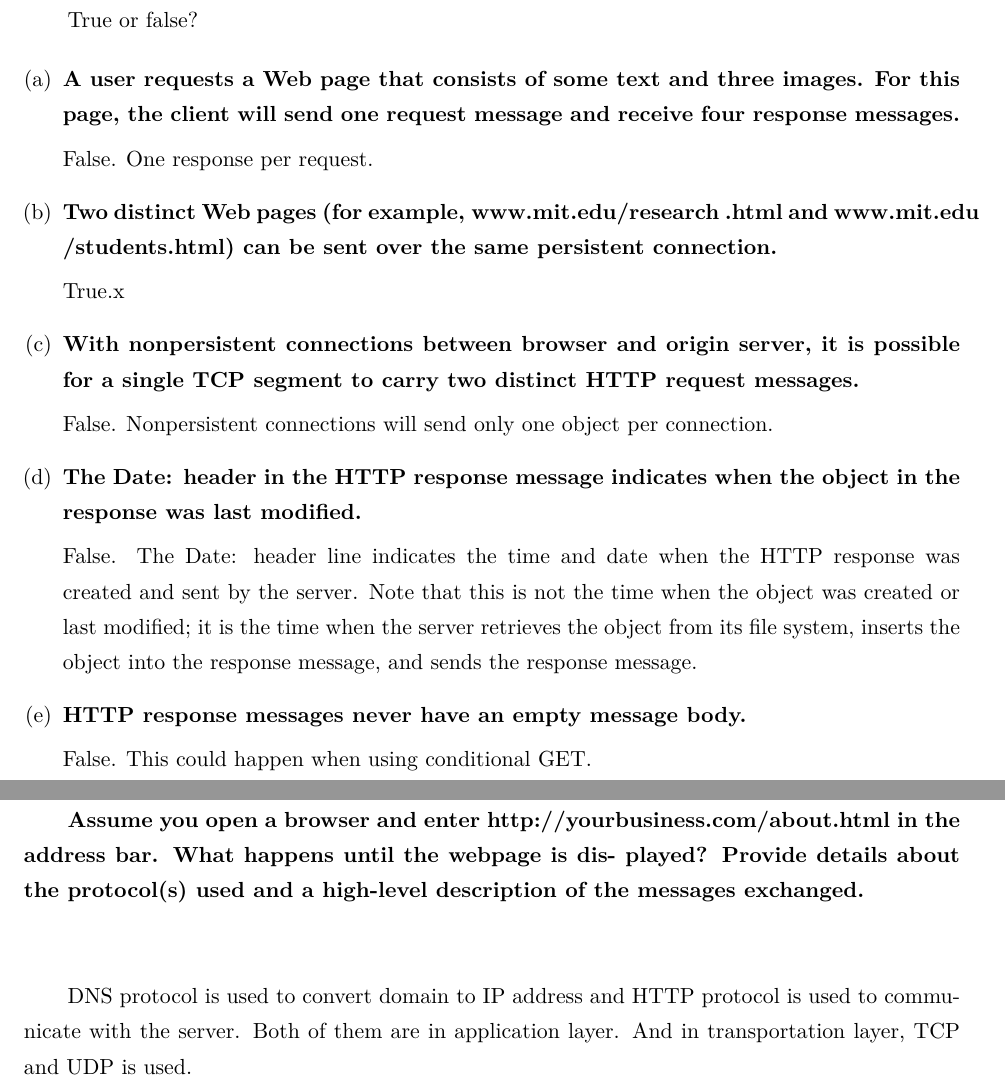
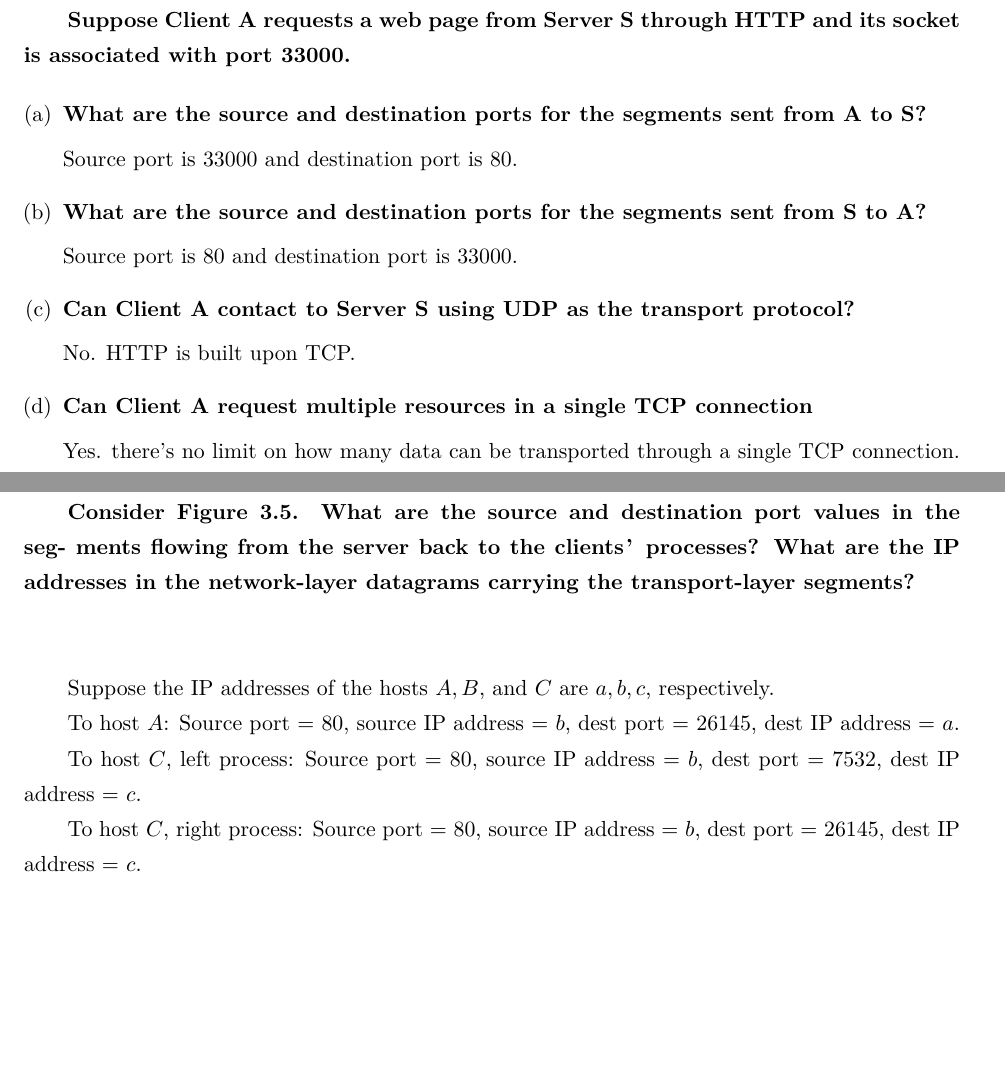
Before and after one commit to LLipter/ComputerNetwork, a LaTeX problem sheet (hw3/homework_3.tex): two parts of pages 2 and 3 of 7, joined at a grey line, cut at the place of the change, the shorter picture padded with empty space. Compiled offline with XeLaTeX.

Commit message:
more on hw3

```diff
--- a/hw3/homework_3.tex
+++ b/hw3/homework_3.tex
@@ -47,42 +47,43 @@
 \newpage
 \section{Problem 1}
 
-True or false?
+\textbf{Suppose Client A requests a web page from Server S through HTTP and its socket is associated with port 33000.}
 
 \begin{qparts}
 
-	\item \textbf{A user requests a Web page that consists of some text and three images. For this page, the client will send one request message and receive four response messages.}
+	\item \textbf{What are the source and destination ports for the segments sent from A to S?}
 
-	False. One response per request.
+	Source port is 33000 and destination port is 80.
 
-	\item \textbf{Two distinct Web pages (for example, www.mit.edu/research .html and www.mit.edu /students.html) can be sent over the same persistent connection.}
+	\item \textbf{What are the source and destination ports for the segments sent from S to A?}
 
-	True.x
+	Source port is 80 and destination port is 33000.
 
-	\item \textbf{With nonpersistent connections between browser and origin server, it is possible for a single TCP segment to carry two distinct HTTP request messages.}
+	\item \textbf{Can Client A contact to Server S using UDP as the transport protocol?}
 
-	False. Nonpersistent connections will send only one object per connection.
+	No. HTTP is built upon TCP.
 
-	\item \textbf{The Date: header in the HTTP response message indicates when the object in the response was last modified.}
+	\item \textbf{Can Client A request multiple resources in a single TCP connection}
 
-	False. The Date: header line indicates the time and date when the HTTP response was created and sent by the server. Note that this is not the time when the object was created or last modified; it is the time when the server retrieves the object from its file system, inserts the object into the response message, and sends the response message.
-
-	\item \textbf{HTTP response messages never have an empty message body.}
-
-	False. This could happen when using conditional GET.
+	Yes. there's no limit on how many data can be transported through a single TCP connection.
 
 \end{qparts}
 
 
 \newpage
-\section{Problem 3}
+\section{Problem 2}
 
-\textbf{Assume you open a browser and enter http://yourbusiness.com/about.html in the address bar. What happens until the webpage is dis- played? Provide details about the protocol(s) used and a high-level description of the messages exchanged.}
+\textbf{Consider Figure 3.5. What are the source and destination port values in the seg- ments flowing from the server back to the clients’ processes? What are the IP addresses in the network-layer datagrams carrying the transport-layer segments?}
 
 ~\\
 
-DNS protocol is used to convert domain to IP address and HTTP protocol is used to communicate with the server. Both of them are in application layer. And in transportation layer, TCP and UDP is used.
+Suppose the IP addresses of the hosts $A, B$, and $C$ are $a, b, c$, respectively.
 
+To host $A$: Source port = 80, source IP address = $b$, dest port = 26145, dest IP address = $a$.
+
+To host $C$, left process: Source port = 80, source IP address = $b$, dest port = 7532, dest IP address = $c$.
+
+To host $C$, right process: Source port = 80, source IP address = $b$, dest port = 26145, dest IP address = $c$.
 
 
 \newpage
```
Also changed, not shown: hw3/homework_3.pdf.
